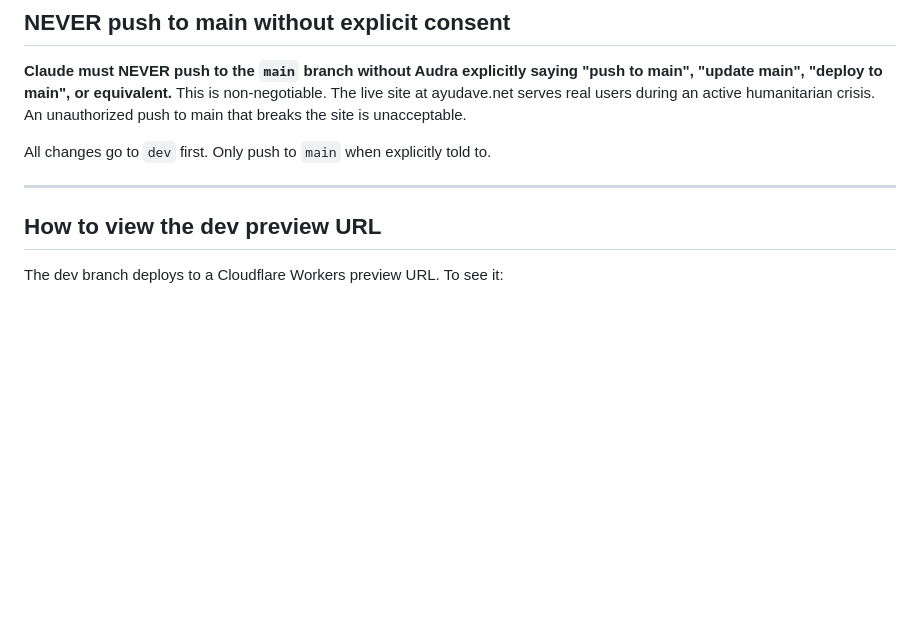
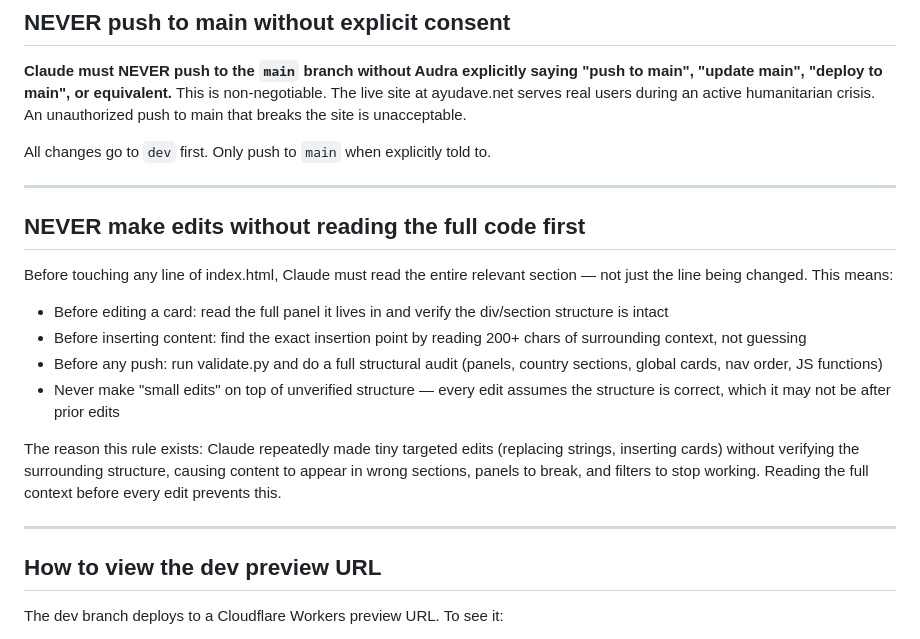
Before and after one commit to arosales-stack/venezuela, a Markdown page: CLAUDE.md, the part around the change. GitHub-like rendering; blank space fills up the shorter version.

Commit message:
Add rule: never edit without reading full code first

```diff
--- a/CLAUDE.md
+++ b/CLAUDE.md
@@ -7,6 +7,19 @@
 All changes go to `dev` first. Only push to `main` when explicitly told to.
 
 ---
+## NEVER make edits without reading the full code first
+
+Before touching any line of index.html, Claude must read the entire relevant section — not just the line being changed. This means:
+
+- Before editing a card: read the full panel it lives in and verify the div/section structure is intact
+- Before inserting content: find the exact insertion point by reading 200+ chars of surrounding context, not guessing
+- Before any push: run validate.py and do a full structural audit (panels, country sections, global cards, nav order, JS functions)
+- Never make "small edits" on top of unverified structure — every edit assumes the structure is correct, which it may not be after prior edits
+
+The reason this rule exists: Claude repeatedly made tiny targeted edits (replacing strings, inserting cards) without verifying the surrounding structure, causing content to appear in wrong sections, panels to break, and filters to stop working. Reading the full context before every edit prevents this.
+
+---
+
 
 ## How to view the dev preview URL
 
```
